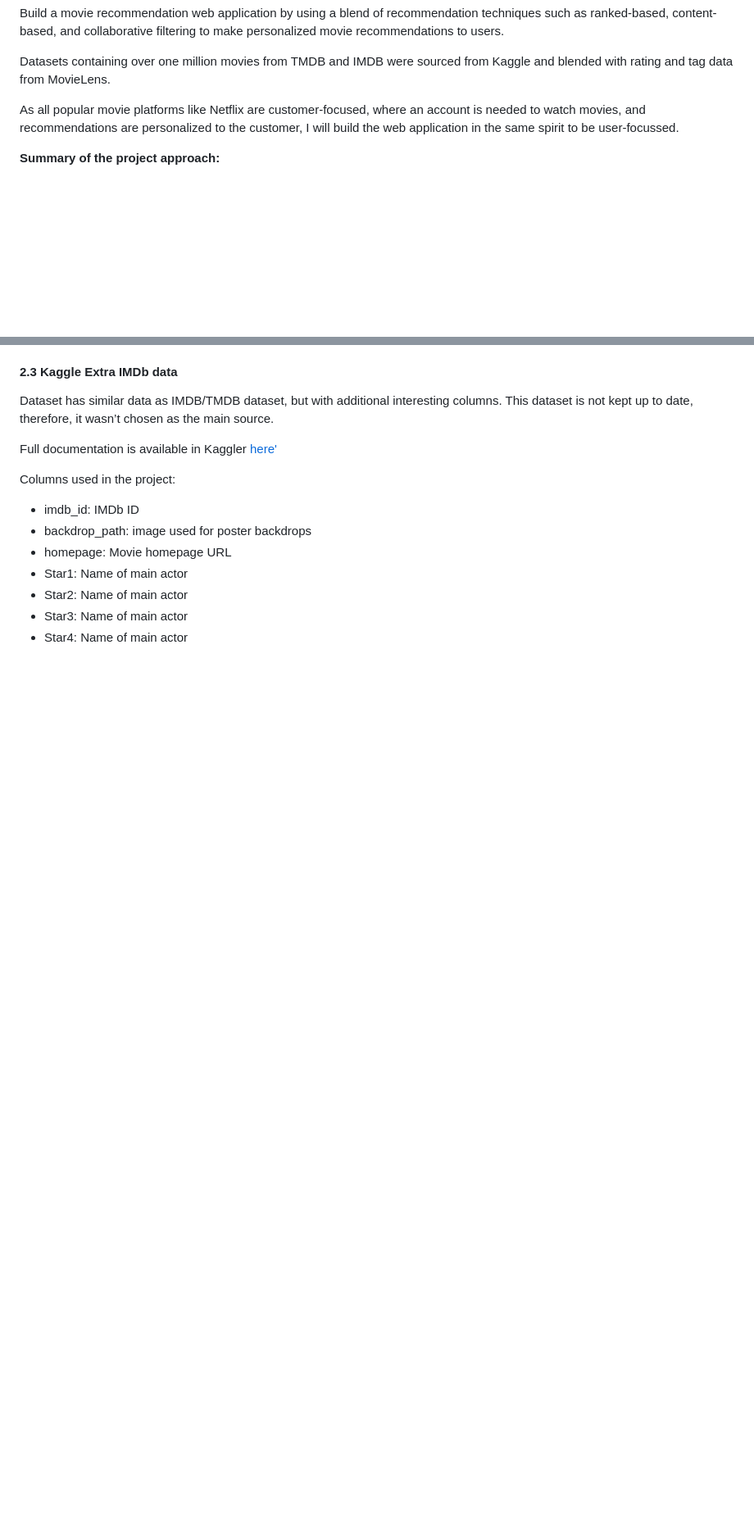
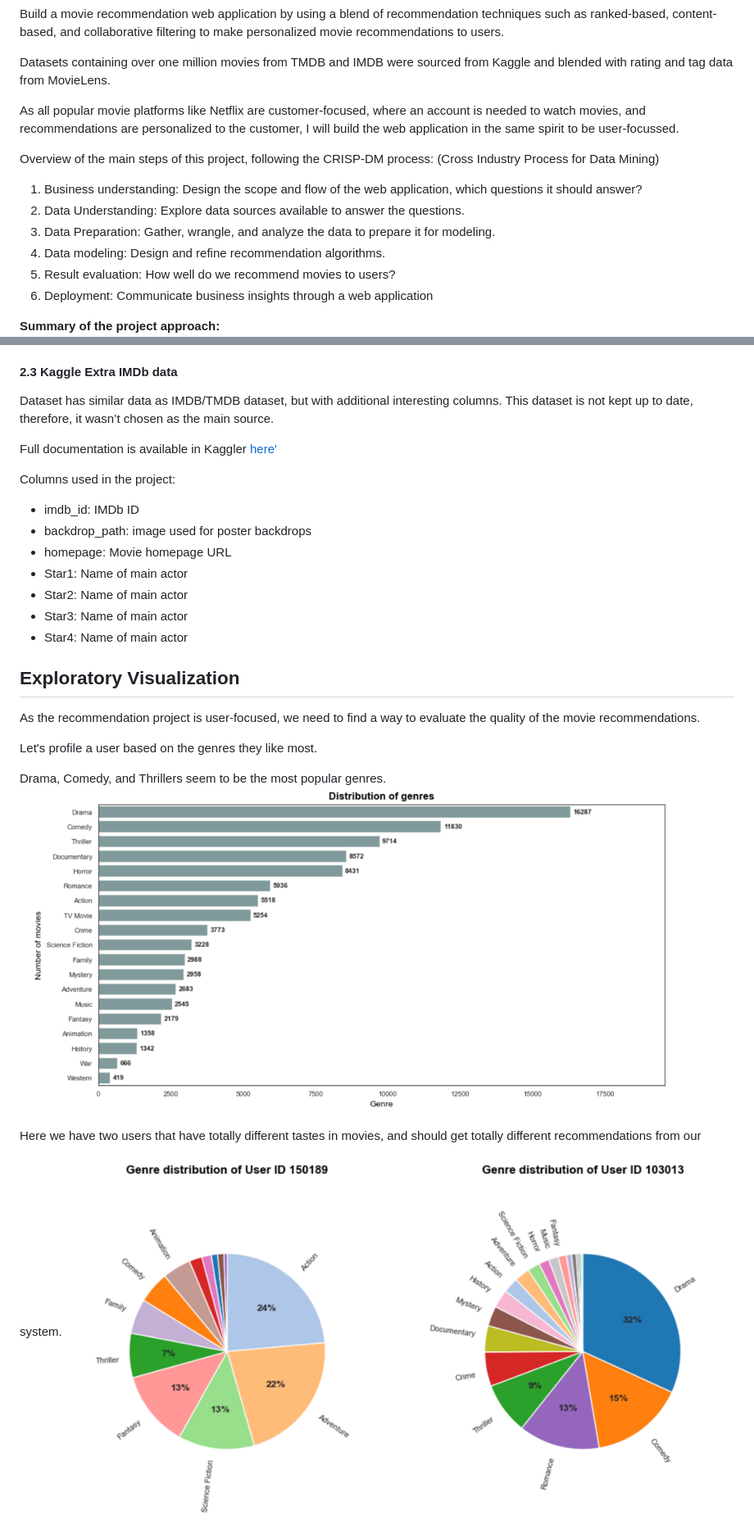
Before and after one commit to JuanitaSmith/capstone_movie_recommendation, a Markdown page: README.md, 2 parts joined by grey strips. Shown: that part at 82% size. Drawn GitHub-style; pictures changed too: images/genre_ranked.png (added), images/opposites_attract.png (added); blank space fills up the shorter version.

```diff
--- a/README.md
+++ b/README.md
@@ -62,6 +64,16 @@ where an account is needed to watch movies,
 and recommendations are personalized to the customer,
 I will build the web application in the same spirit to be user-focussed.
 
+Overview of the main steps of this project, following the CRISP-DM process:
+(Cross Industry Process for Data Mining)
+
+1) Business understanding: Design the scope and flow of the web application, which questions it should answer?
+2) Data Understanding: Explore data sources available to answer the questions.
+3) Data Preparation: Gather, wrangle, and analyze the data to prepare it for modeling.
+4) Data modeling: Design and refine recommendation algorithms.
+5) Result evaluation: How well do we recommend movies to users?
+6) Deployment: Communicate business insights through a web application
+
 **Summary of the project approach:**
 <img src="images/webapp_design.png" alt="Web application design">
 
@@ -261,3 +272,18 @@ Columns used in the project:
 * Star3: Name of main actor
 * Star4: Name of main actor
 
+
+## Exploratory Visualization
+
+As the recommendation project is user-focused,
+we need to find a way to evaluate the quality of the movie recommendations.
+
+Let's profile a user based on the genres they like most.
+
+Drama, Comedy, and Thrillers seem to be the most popular genres.
+<img src="images/genre_ranked.png" alt="Genre Ranking Image" width="800">
+
+Here we have two users that have totally different tastes in movies,
+and should get totally different recommendations from our system.
+<img src="images/opposites_attract.png" width=800>
+
```
Also changed, not shown: other parts of README.md (+19 -22 lines), INSTRUCTIONS.md (deleted, +0 -27 lines), images/genre_trends.png (added), images/webapp_ranked.png (added), 14 other files.
